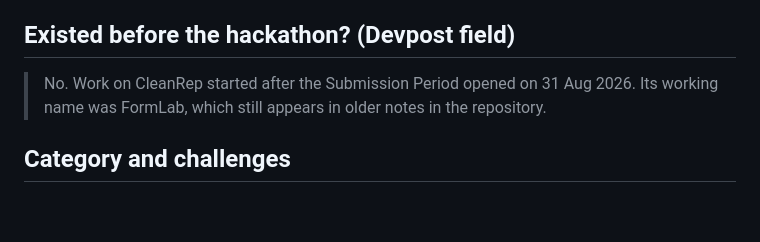
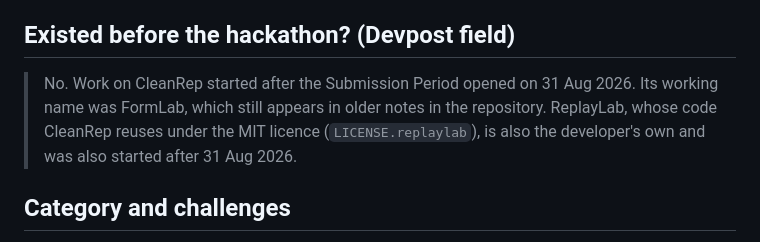
Before and after one commit to BasuHela/CleanRep, a Markdown page: docs/submission.md, the part around the change. Rendered like a GitHub page; blank space fills up the shorter version.

Commit message:
Say ReplayLab was also started after the Submission Period opened
Co-Authored-By: Claude Opus 5.5 <noreply@anthropic.com>
Claude-Session: https://claude.ai/code/session_01LrUkaW25Tez3mTsUsU1dkC

```diff
--- a/docs/submission.md
+++ b/docs/submission.md
@@ -129,7 +129,7 @@ CleanRep is a short bodyweight-strength session for the living room, run with th
 
 ## Existed before the hackathon? (Devpost field)
 
-> No. Work on CleanRep started after the Submission Period opened on 31 Aug 2026. Its working name was FormLab, which still appears in older notes in the repository.
+> No. Work on CleanRep started after the Submission Period opened on 31 Aug 2026. Its working name was FormLab, which still appears in older notes in the repository. ReplayLab, whose code CleanRep reuses under the MIT licence (`LICENSE.replaylab`), is also the developer's own and was also started after 31 Aug 2026.
 
 ## Category and challenges
 
```
